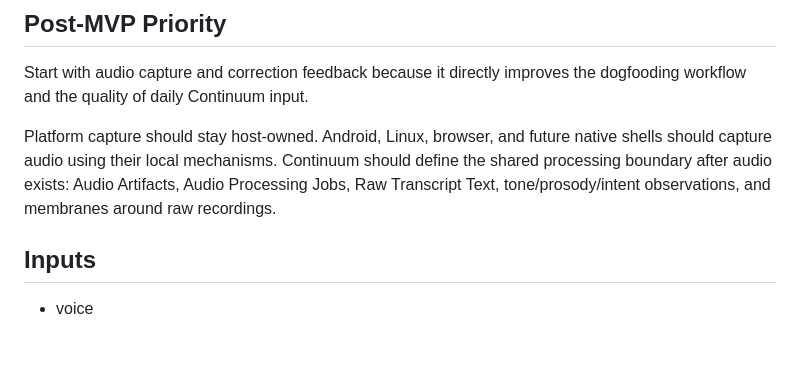
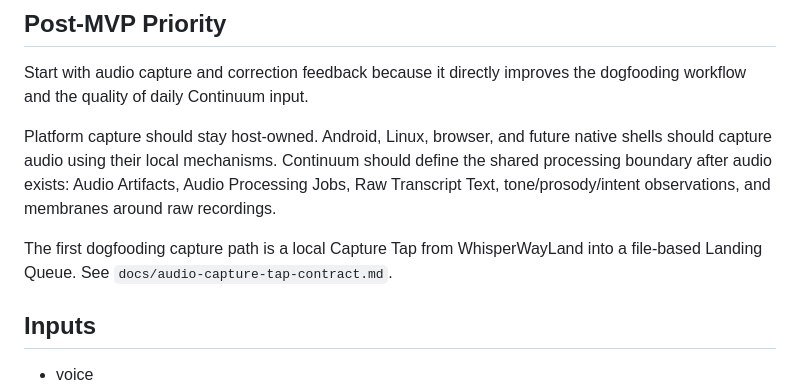
Before and after one commit to peter-wilkins/continuum-core, a Markdown page: docs/mvp-development-epics.md, the part around the change. GitHub-like rendering; blank space fills up the shorter version.

Commit message:
Document WhisperWayLand capture tap

```diff
--- a/docs/mvp-development-epics.md
+++ b/docs/mvp-development-epics.md
@@ -111,6 +111,8 @@ Start with audio capture and correction feedback because it directly improves th
 
 Platform capture should stay host-owned. Android, Linux, browser, and future native shells should capture audio using their local mechanisms. Continuum should define the shared processing boundary after audio exists: Audio Artifacts, Audio Processing Jobs, Raw Transcript Text, tone/prosody/intent observations, and membranes around raw recordings.
 
+The first dogfooding capture path is a local Capture Tap from WhisperWayLand into a file-based Landing Queue. See `docs/audio-capture-tap-contract.md`.
+
 ## Inputs
 
 - voice
```
Also changed, not shown: docs/audio-capture-tap-contract.md (added, +141 -0 lines), docs/issues/079-implement-whisper-wayland-audio-capture-tap.md (added, +53 -0 lines).
